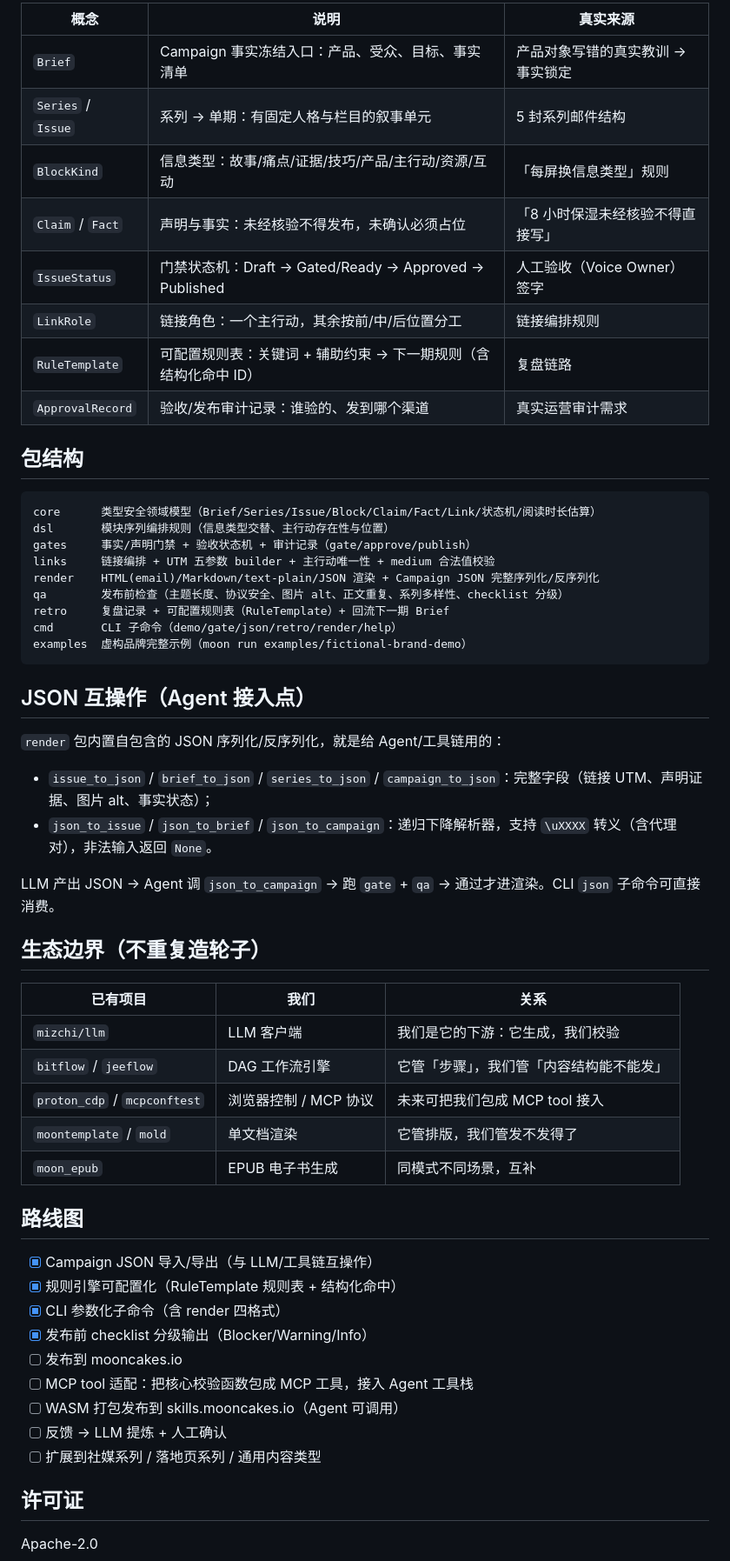
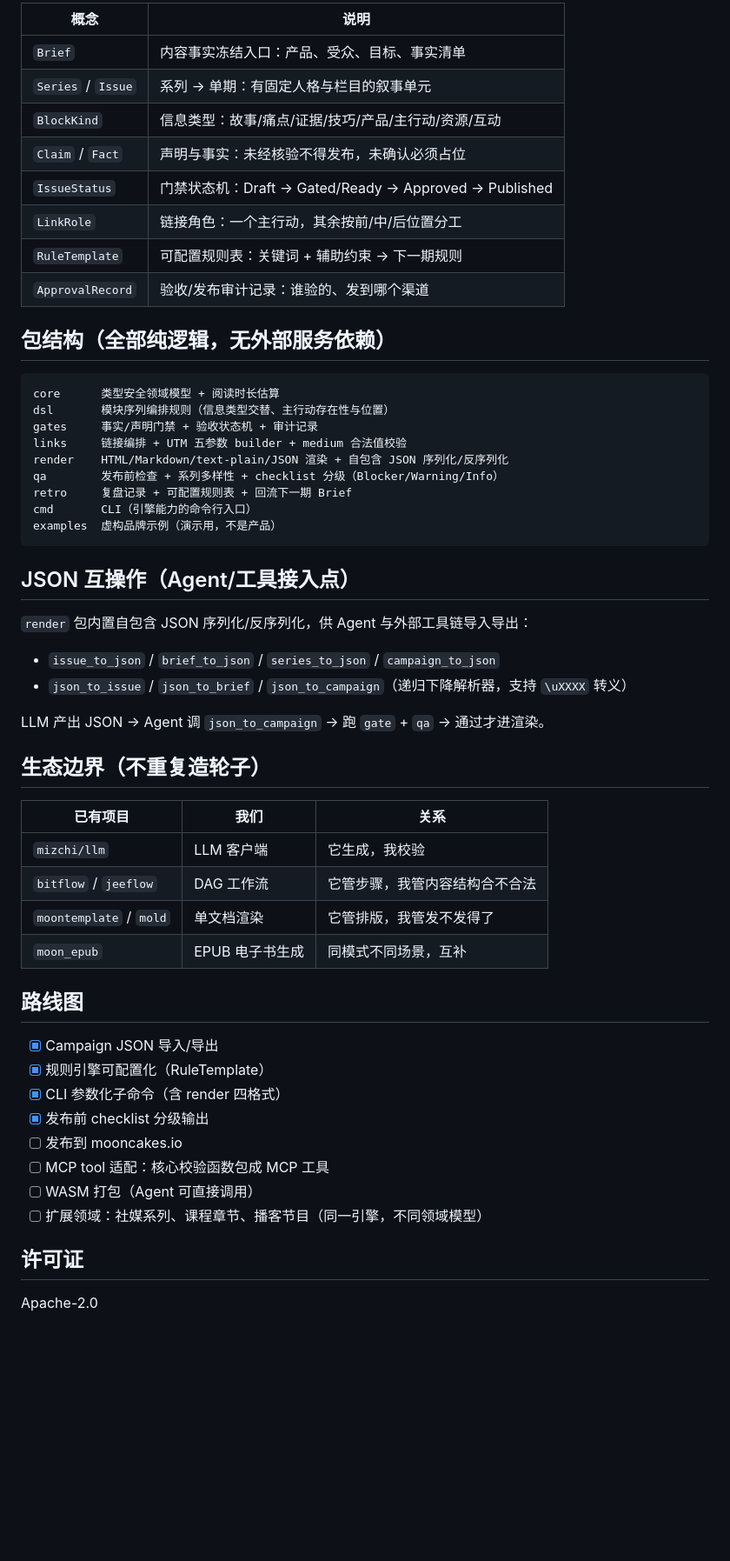
Before and after one commit to mw1696803-hub/mooncampaign, a Markdown page: README.md, the part around one of its changes. Shown at 87% size. Drawn GitHub-style; blank space fills up the shorter version.

````diff
--- a/README.md
+++ b/README.md
@@ -47,59 +61,57 @@ moon check
 
-| 概念 | 说明 | 真实来源 |
-|---|---|---|
-| `Brief` | Campaign 事实冻结入口：产品、受众、目标、事实清单 | 产品对象写错的真实教训 → 事实锁定 |
-| `Series` / `Issue` | 系列 → 单期：有固定人格与栏目的叙事单元 | 5 封系列邮件结构 |
-| `BlockKind` | 信息类型：故事/痛点/证据/技巧/产品/主行动/资源/互动 | 「每屏换信息类型」规则 |
-| `Claim` / `Fact` | 声明与事实：未经核验不得发布，未确认必须占位 | 「8 小时保湿未经核验不得直接写」 |
-| `IssueStatus` | 门禁状态机：Draft → Gated/Ready → Approved → Published | 人工验收（Voice Owner）签字 |
-| `LinkRole` | 链接角色：一个主行动，其余按前/中/后位置分工 | 链接编排规则 |
-| `RuleTemplate` | 可配置规则表：关键词 + 辅助约束 → 下一期规则（含结构化命中 ID） | 复盘链路 |
-| `ApprovalRecord` | 验收/发布审计记录：谁验的、发到哪个渠道 | 真实运营审计需求 |
+| 概念 | 说明 |
+|---|---|
+| `Brief` | 内容事实冻结入口：产品、受众、目标、事实清单 |
+| `Series` / `Issue` | 系列 → 单期：有固定人格与栏目的叙事单元 |
+| `BlockKind` | 信息类型：故事/痛点/证据/技巧/产品/主行动/资源/互动 |
+| `Claim` / `Fact` | 声明与事实：未经核验不得发布，未确认必须占位 |
+| `IssueStatus` | 门禁状态机：Draft → Gated/Ready → Approved → Published |
+| `LinkRole` | 链接角色：一个主行动，其余按前/中/后位置分工 |
+| `RuleTemplate` | 可配置规则表：关键词 + 辅助约束 → 下一期规则 |
+| `ApprovalRecord` | 验收/发布审计记录：谁验的、发到哪个渠道 |
 
-## 包结构
+## 包结构（全部纯逻辑，无外部服务依赖）
 
 ```
-core      类型安全领域模型（Brief/Series/Issue/Block/Claim/Fact/Link/状态机/阅读时长估算）
+core      类型安全领域模型 + 阅读时长估算
 dsl       模块序列编排规则（信息类型交替、主行动存在性与位置）
-gates     事实/声明门禁 + 验收状态机 + 审计记录（gate/approve/publish）
-links     链接编排 + UTM 五参数 builder + 主行动唯一性 + medium 合法值校验
-render    HTML(email)/Markdown/text-plain/JSON 渲染 + Campaign JSON 完整序列化/反序列化
-qa        发布前检查（主题长度、协议安全、图片 alt、正文重复、系列多样性、checklist 分级）
-retro     复盘记录 + 可配置规则表（RuleTemplate）+ 回流下一期 Brief
-cmd       CLI 子命令（demo/gate/json/retro/render/help）
-examples  虚构品牌完整示例（moon run examples/fictional-brand-demo）
+gates     事实/声明门禁 + 验收状态机 + 审计记录
+links     链接编排 + UTM 五参数 builder + medium 合法值校验
+render    HTML/Markdown/text-plain/JSON 渲染 + 自包含 JSON 序列化/反序列化
+qa        发布前检查 + 系列多样性 + checklist 分级（Blocker/Warning/Info）
+retro     复盘记录 + 可配置规则表 + 回流下一期 Brief
+cmd       CLI（引擎能力的命令行入口）
+examples  虚构品牌示例（演示用，不是产品）
 ```
 
-## JSON 互操作（Agent 接入点）
+## JSON 互操作（Agent/工具接入点）
 
-`render` 包内置自包含的 JSON 序列化/反序列化，就是给 Agent/工具链用的：
+`render` 包内置自包含 JSON 序列化/反序列化，供 Agent 与外部工具链导入导出：
 
-* `issue_to_json` / `brief_to_json` / `series_to_json` / `campaign_to_json`：完整字段（链接 UTM、声明证据、图片 alt、事实状态）；
-* `json_to_issue` / `json_to_brief` / `json_to_campaign`：递归下降解析器，支持 `\uXXXX` 转义（含代理对），非法输入返回 `None`。
+* `issue_to_json` / `brief_to_json` / `series_to_json` / `campaign_to_json`
+* `json_to_issue` / `json_to_brief` / `json_to_campaign`（递归下降解析器，支持 `\uXXXX` 转义）
 
-LLM 产出 JSON → Agent 调 `json_to_campaign` → 跑 `gate` + `qa` → 通过才进渲染。CLI `json` 子命令可直接消费。
+LLM 产出 JSON → Agent 调 `json_to_campaign` → 跑 `gate` + `qa` → 通过才进渲染。
 
 ## 生态边界（不重复造轮子）
 
 | 已有项目 | 我们 | 关系 |
 |---|---|---|
-| `mizchi/llm` | LLM 客户端 | 我们是它的下游：它生成，我们校验 |
-| `bitflow` / `jeeflow` | DAG 工作流引擎 | 它管「步骤」，我们管「内容结构能不能发」 |
-| `proton_cdp` / `mcpconftest` | 浏览器控制 / MCP 协议 | 未来可把我们包成 MCP tool 接入 |
-| `moontemplate` / `mold` | 单文档渲染 | 它管排版，我们管发不发得了 |
+| `mizchi/llm` | LLM 客户端 | 它生成，我校验 |
+| `bitflow` / `jeeflow` | DAG 工作流 | 它管步骤，我管内容结构合不合法 |
+| `moontemplate` / `mold` | 单文档渲染 | 它管排版，我管发不发得了 |
 | `moon_epub` | EPUB 电子书生成 | 同模式不同场景，互补 |
 
 ## 路线图
 
-* [x] Campaign JSON 导入/导出（与 LLM/工具链互操作）
-* [x] 规则引擎可配置化（RuleTemplate 规则表 + 结构化命中）
+* [x] Campaign JSON 导入/导出
+* [x] 规则引擎可配置化（RuleTemplate）
 * [x] CLI 参数化子命令（含 render 四格式）
-* [x] 发布前 checklist 分级输出（Blocker/Warning/Info）
+* [x] 发布前 checklist 分级输出
 * [ ] 发布到 mooncakes.io
-* [ ] MCP tool 适配：把核心校验函数包成 MCP 工具，接入 Agent 工具栈
-* [ ] WASM 打包发布到 skills.mooncakes.io（Agent 可调用）
-* [ ] 反馈 → LLM 提炼 + 人工确认
-* [ ] 扩展到社媒系列 / 落地页系列 / 通用内容类型
+* [ ] MCP tool 适配：核心校验函数包成 MCP 工具
+* [ ] WASM 打包（Agent 可直接调用）
+* [ ] 扩展领域：社媒系列、课程章节、播客节目（同一引擎，不同领域模型）
 
 ## 许可证
 
````
Also changed, not shown: other parts of README.md (+30 -16 lines), docs/proposal-zh.md (+30 -18 lines).
